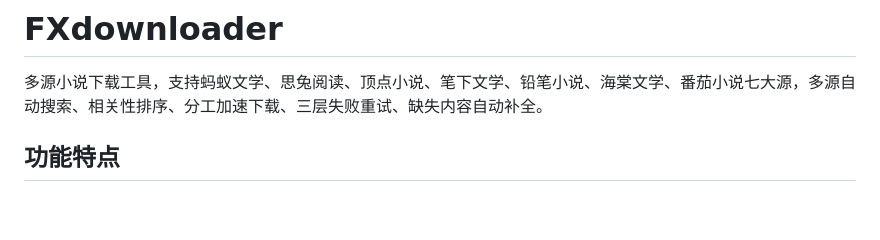
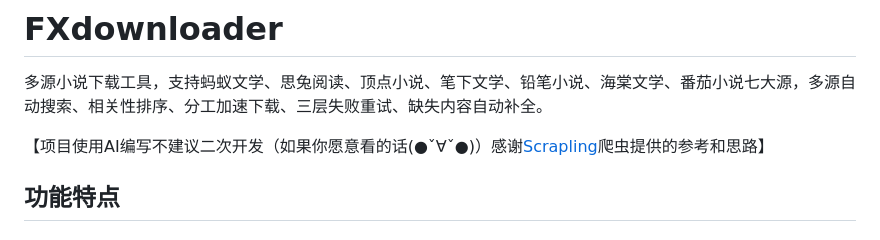
Before and after one commit to halei0v0/FXdownloader, a Markdown page: README.md, the part around the change. GitHub-like rendering; blank space fills up the shorter version.

```diff
--- a/README.md
+++ b/README.md
@@ -1,6 +1,8 @@
 # FXdownloader
 
 多源小说下载工具，支持蚂蚁文学、思兔阅读、顶点小说、笔下文学、铅笔小说、海棠文学、番茄小说七大源，多源自动搜索、相关性排序、分工加速下载、三层失败重试、缺失内容自动补全。
+
+【项目使用AI编写不建议二次开发（如果你愿意看的话(●ˇ∀ˇ●)）感谢[Scrapling](https://github.com/D4Vinci/Scrapling)爬虫提供的参考和思路】
 
 ## 功能特点
 
```
